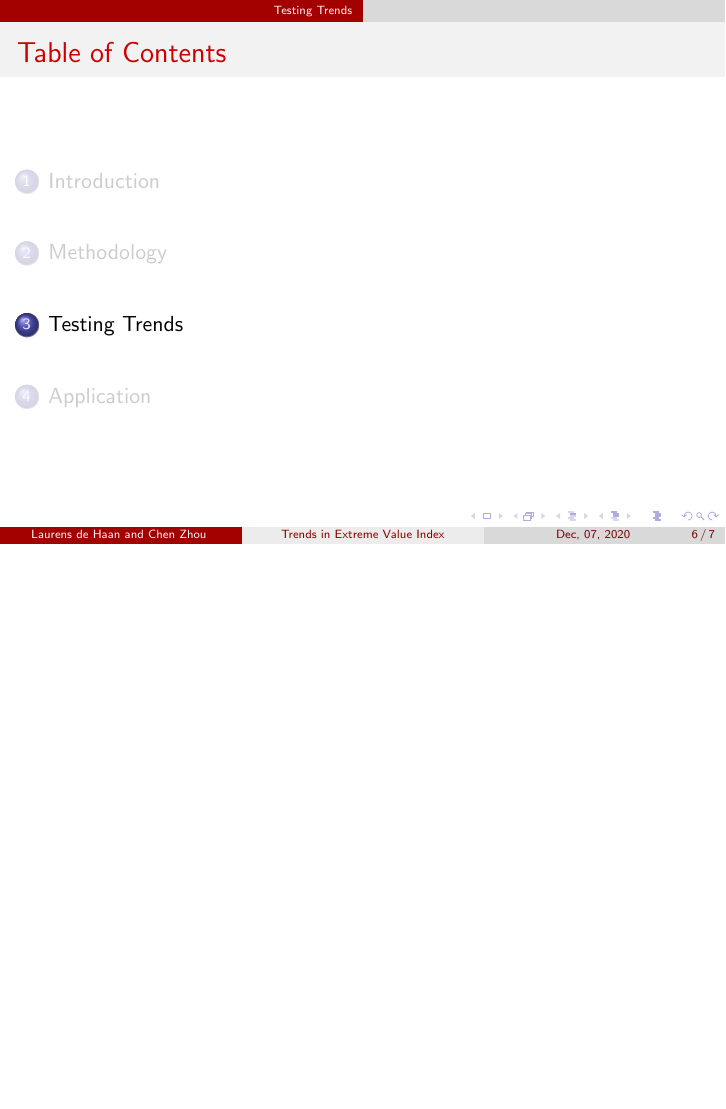
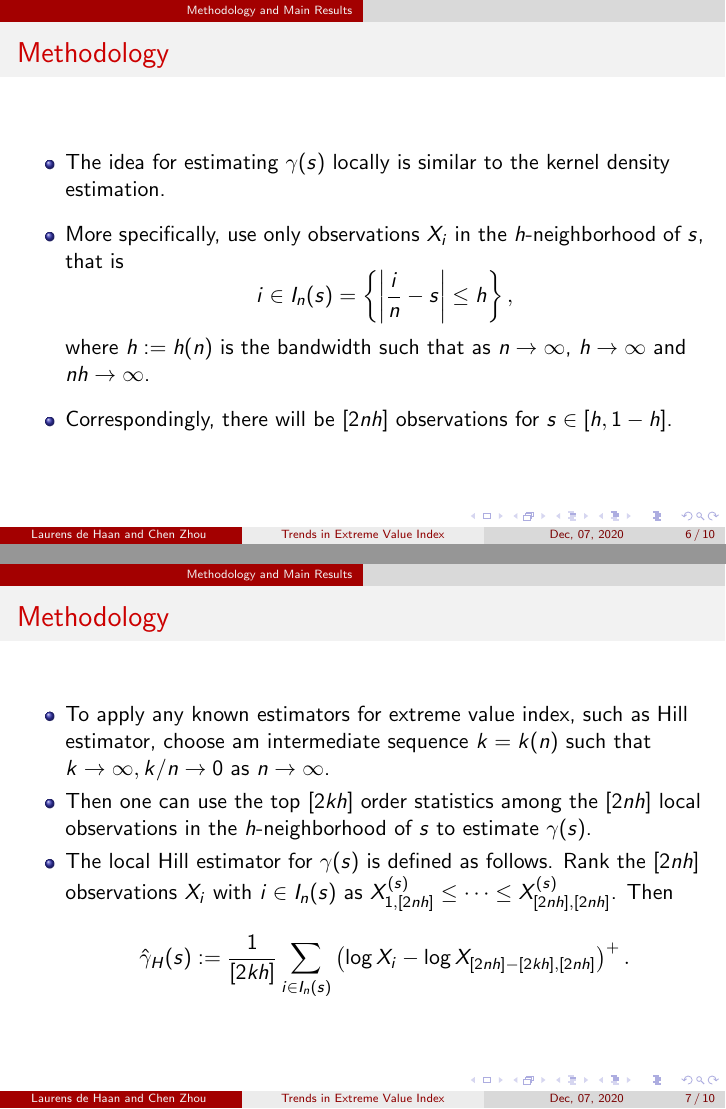
Before and after one commit to LjunChen/slides, LaTeX slides (Trends_in_EVI/trends.tex): page 6 of 7 before the commit and pages 6 and 7 of 10 after it, the two joined at a grey line, the shorter picture padded with empty space. Compiled offline with pdfLaTeX.

Commit message:
EVI trend updates

```diff
--- a/Trends_in_EVI/trends.tex
+++ b/Trends_in_EVI/trends.tex
@@ -85,11 +85,35 @@
     \item The goal is to estimate the function $\gamma$ and test the hypothesis that $\gamma=\gamma_0$ for some given function $\gamma_0$.
 \end{itemize}
 
-
-
 \end{frame}
 
 
 
-\section{Methodology}
+\section{Methodology and Main Results}
 
+\begin{frame}
+    \frametitle{Methodology}
+\begin{itemize}
+    \item The idea for estimating $\gamma(s)$ locally is similar to the kernel density estimation.
+    \medskip
+    \item More specifically, use only observations $X_i$ in the $h$-neighborhood of $s$, that is
+    $$
+i\in I_n(s)=\set{\abs{\frac{i}{n}-s}\le h},
+    $$
+    where $h:=h(n)$ is the bandwidth such that as $n\to \infty$, $h \to \infty$ and $nh\to \infty$.
+    \medskip
+\item Correspondingly, there will be $[2nh]$ observations for $s\in [h,1-h]$.
+\end{itemize}
+\end{frame}
+
+\begin{frame}
+    \frametitle{Methodology}
+\begin{itemize}
+    \item To apply any known estimators for extreme value index, such as Hill estimator, choose am intermediate sequence $k=k(n)$ such that $k\to \infty, k/n \to 0$ as $n \to \infty$.
+    \item Then one can use the top $[2kh]$ order statistics among the $[2nh]$ local observations in the $h$-neighborhood of $s$ to estimate $\gamma(s)$.
+    \item The local Hill estimator for $\gamma(s)$ is defined as follows. Rank the $[2nh]$ observations $X_i$ with $i \in I_n(s)$ as $X_{1,[2nh]}^{(s)}\le \cdots \le X_{[2nh],[2nh]}^{(s)}$. Then
+    $$
+    \hat{\gamma}_{H}(s):=\frac{1}{[2 k h]} \sum_{i \in I_{n}(s)}\left(\log X_{i}-\log X_{[2 n h]-[2 k h],[2 n h]}\right)^{+}.
+    $$
+\end{itemize}
+\end{frame}
```
Also changed, not shown: Trends_in_EVI/trends.pdf, Trends_in_EVI/trends.tex (12 more changed lines), 6 other files.
